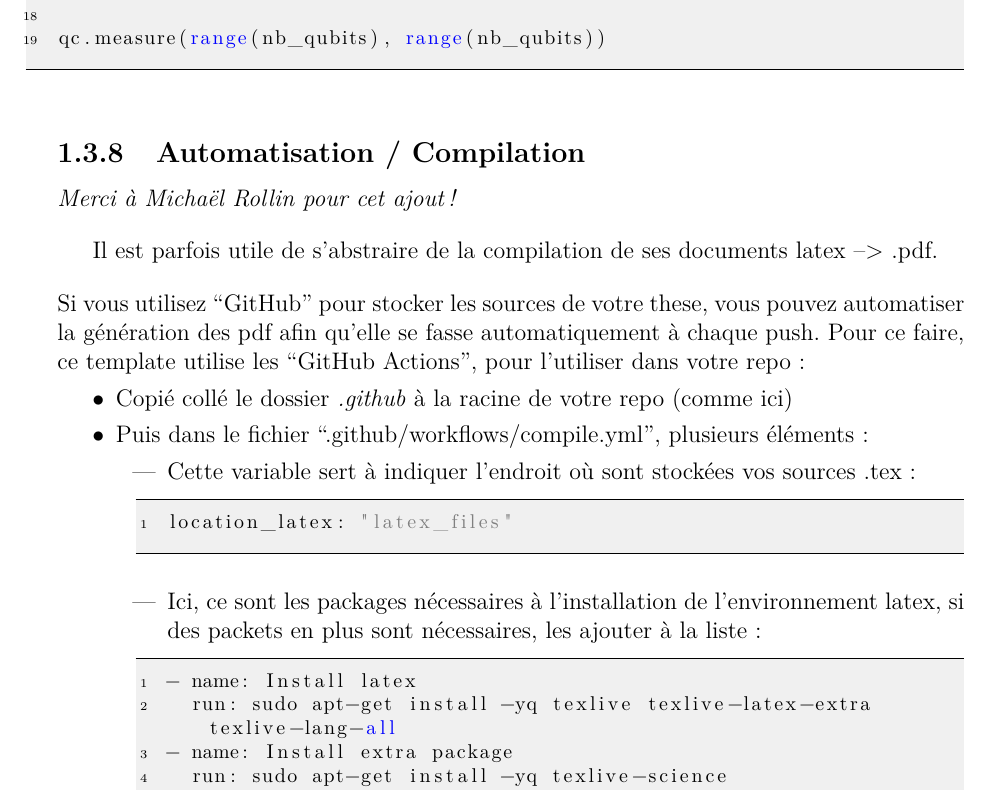
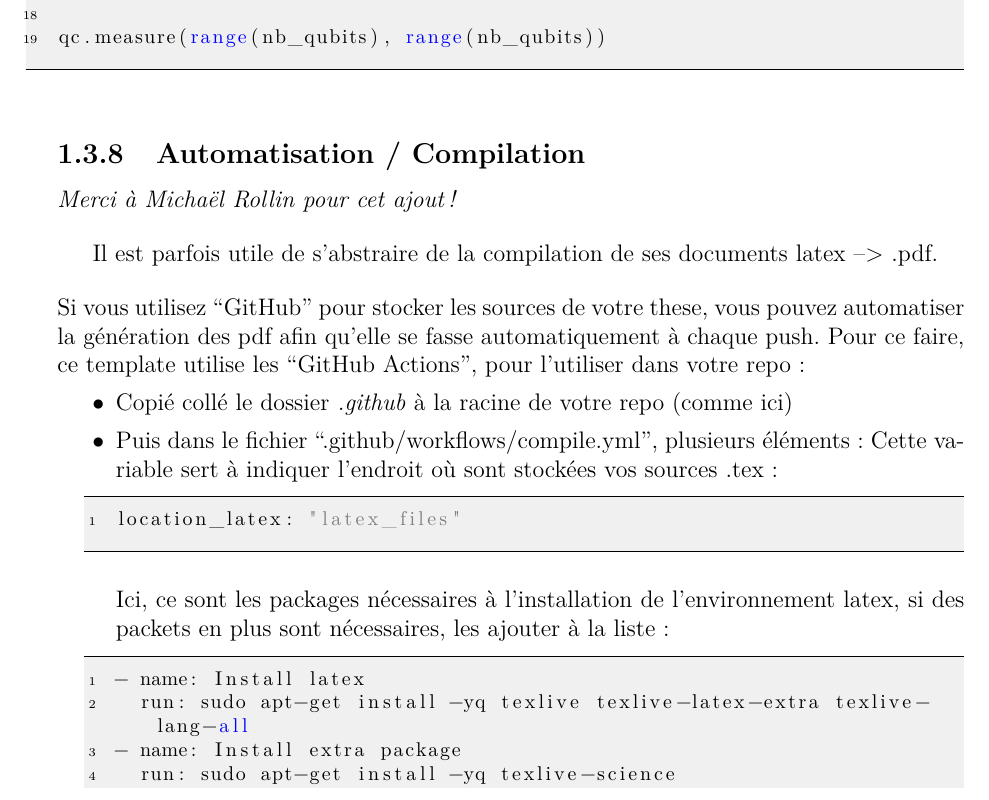
Before and after one commit to aberut/latex-thesis-template, a LaTeX thesis (latex_files/compilation_chapitre1.tex, which reads latex_files/Chapitre1/chapitre1.tex): part of page 10 of 13, cut so that both start at the same text. Compiled offline with pdfLaTeX.

Commit message:
Update chapitre1.tex

```diff
--- a/latex_files/Chapitre1/chapitre1.tex
+++ b/latex_files/Chapitre1/chapitre1.tex
@@ -328,13 +328,12 @@ Il est parfois utile de s'abstraire de la compilation de ses documents latex -->
 \begin{itemize}
 \item[$\bullet$] Copié collé le dossier \textit{.github} à la racine de votre repo (comme ici)
 \item[$\bullet$] Puis dans le fichier ``.github/workflows/compile.yml'', plusieurs éléments :
-\begin{itemize}
-\item Cette variable sert à indiquer l'endroit où sont stockées vos sources .tex :
+Cette variable sert à indiquer l'endroit où sont stockées vos sources .tex :
 \begin{lstlisting}
 location_latex: "latex_files"
 \end{lstlisting}
-\item Ici, ce sont les packages nécessaires à l'installation de l'environnement latex, si des packets en plus sont nécessaires, les ajouter à la liste :
-\noindent\begin{lstlisting}
+Ici, ce sont les packages nécessaires à l'installation de l'environnement latex, si des packets en plus sont nécessaires, les ajouter à la liste :
+\begin{lstlisting}
 - name: Install latex
   run: sudo apt-get install -yq texlive texlive-latex-extra texlive-lang-all
 - name: Install extra package
```
Also changed, not shown: latex_files/Chapitre1/chapitre1.tex (8 more changed lines).
